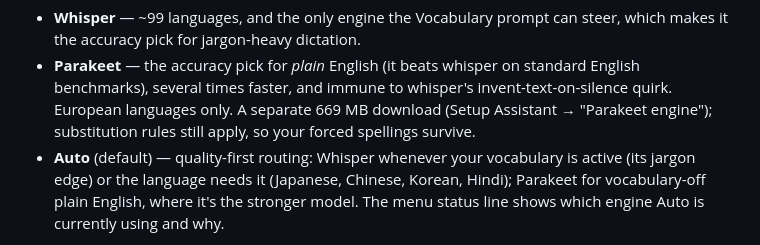
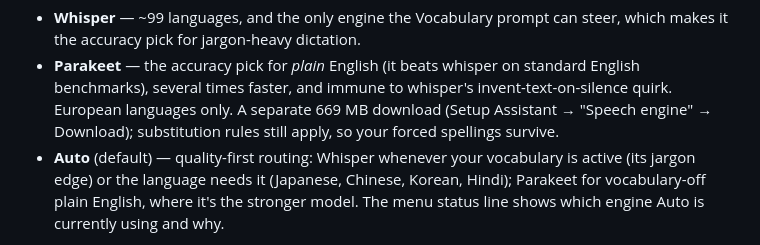
Before and after one commit to BillDX/InsideVoice, a Markdown page: USER-GUIDE.md, the part around the change. Drawn GitHub-style.

```diff
--- a/USER-GUIDE.md
+++ b/USER-GUIDE.md
@@ -123,7 +123,7 @@ is fully supported (whisper covers ~99 languages).
 - **Parakeet** — the accuracy pick for *plain* English (it beats whisper on
   standard English benchmarks), several times faster, and immune to
   whisper's invent-text-on-silence quirk. European languages only. A
-  separate 669 MB download (Setup Assistant → "Parakeet engine");
+  separate 669 MB download (Setup Assistant → "Speech engine" → Download);
   substitution rules still apply, so your forced spellings survive.
 - **Auto** (default) — quality-first routing: Whisper whenever your vocabulary is
   active (its jargon edge) or the language needs it (Japanese, Chinese,
```
Also changed, not shown: CHANGELOG.md (+8 -0 lines).
